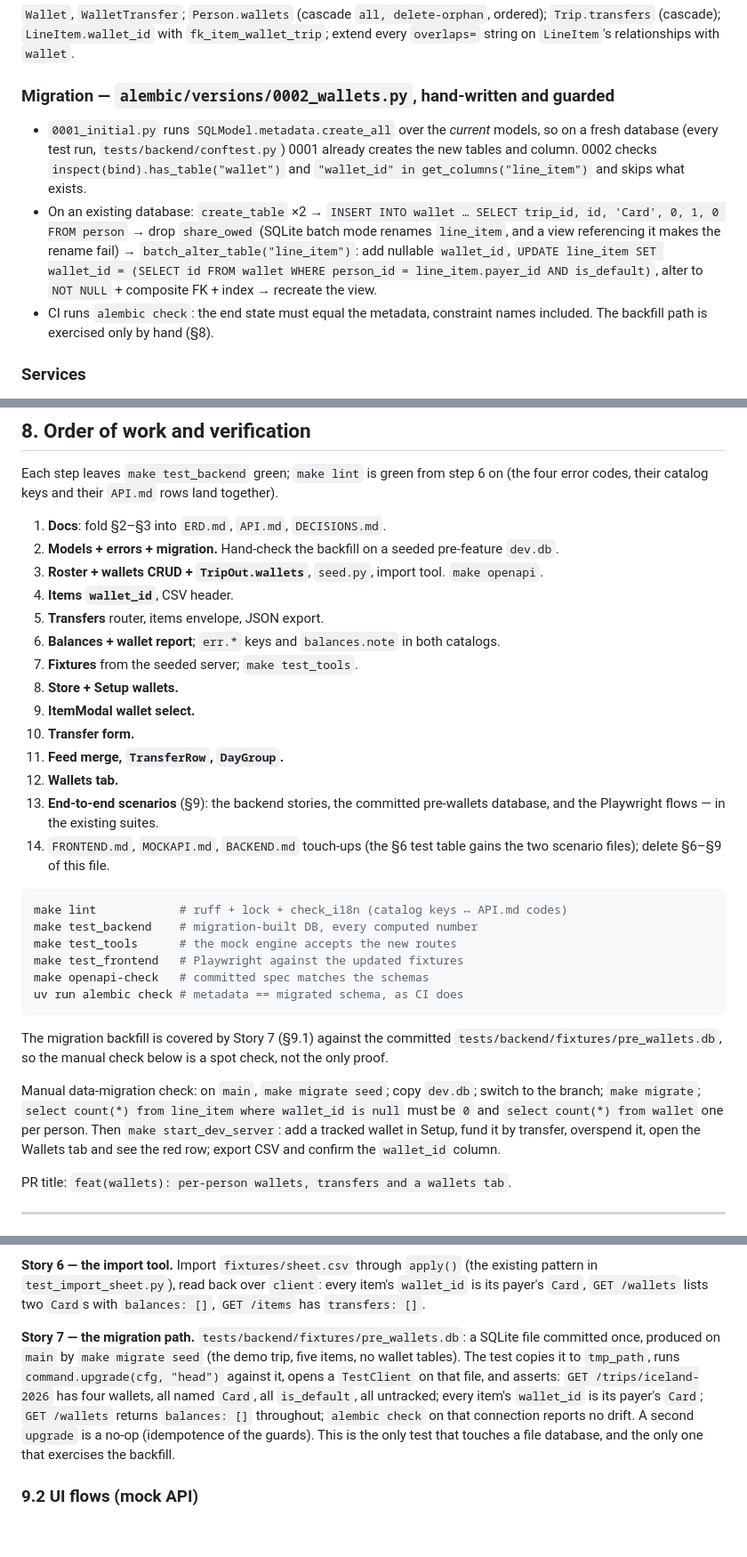
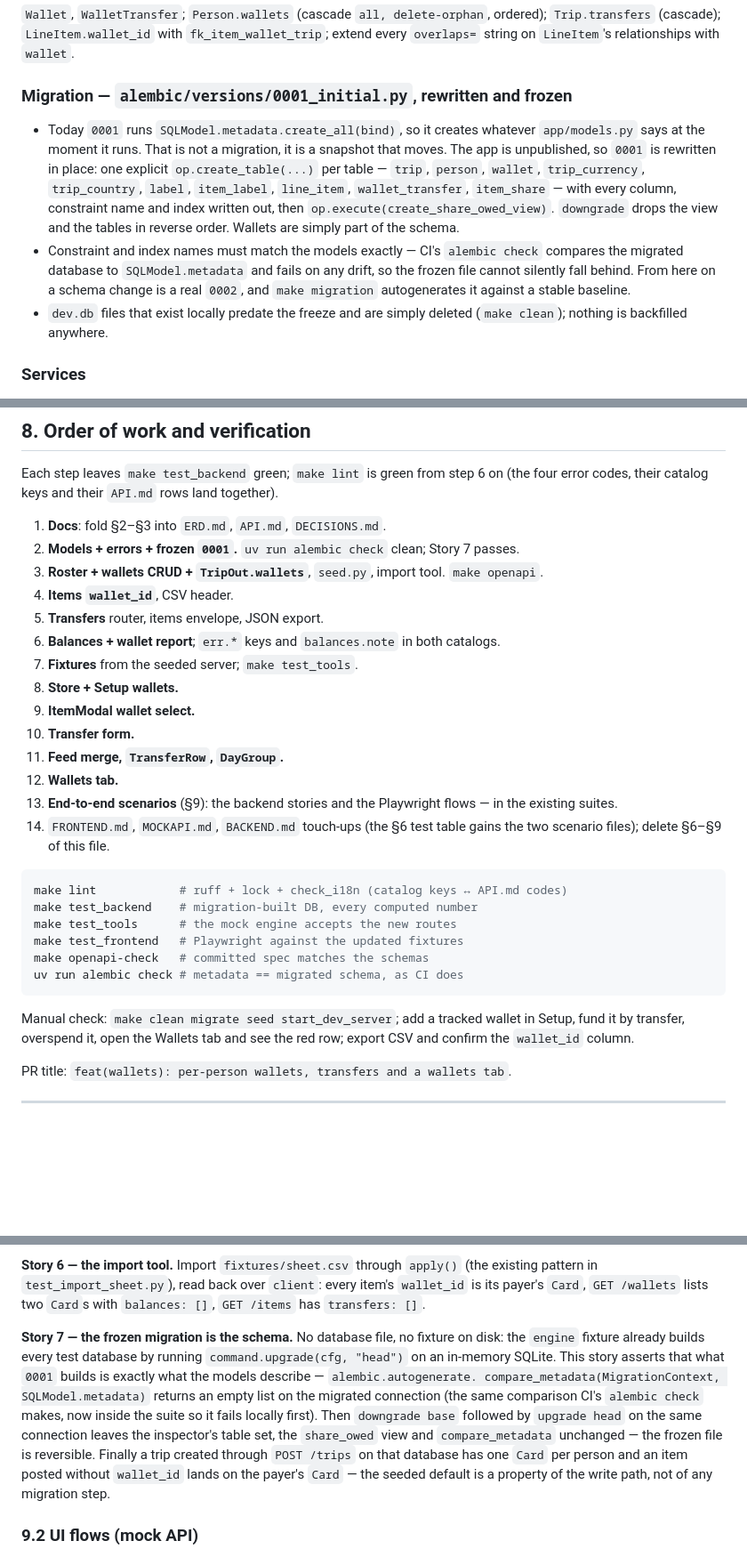
Before and after one commit to pehala/tripaccounter, a Markdown page: design/WALLETS.md, 3 parts joined by grey strips. Shown at 89% size. Rendered like a GitHub page; blank space fills up the shorter version.

Commit message:
docs(wallets): fold wallets into a frozen 0001, drop the db fixture
The app is unpublished, so there is no database to migrate: wallets
become part of a rewritten 0001_initial.py with explicit create_table
calls instead of metadata.create_all, and the guarded 0002 with its
backfill goes away. Story 7 no longer needs a committed .db file; it
asserts the frozen migration matches the models through the in-memory
Alembic path the suite already uses, and that downgrade/upgrade round
trips.

Co-Authored-By: Claude Fable 5.1 <noreply@anthropic.com>

````diff
--- a/design/WALLETS.md
+++ b/design/WALLETS.md
@@ -319,19 +320,21 @@ ride `GET /items`; the Wallets tab is one call on first open and none after.
 `Trip.transfers` (cascade); `LineItem.wallet_id` with `fk_item_wallet_trip`; extend
 every `overlaps=` string on `LineItem`'s relationships with `wallet`.
 
-### Migration — `alembic/versions/0002_wallets.py`, hand-written and **guarded**
-- `0001_initial.py` runs `SQLModel.metadata.create_all` over the *current* models, so
-  on a fresh database (every test run, `tests/backend/conftest.py`) 0001 already
-  creates the new tables and column. 0002 checks `inspect(bind).has_table("wallet")`
-  and `"wallet_id" in get_columns("line_item")` and skips what exists.
-- On an existing database: `create_table` ×2 → `INSERT INTO wallet … SELECT trip_id,
-  id, 'Card', 0, 1, 0 FROM person` → drop `share_owed` (SQLite batch mode renames
-  `line_item`, and a view referencing it makes the rename fail) →
-  `batch_alter_table("line_item")`: add nullable `wallet_id`, `UPDATE line_item SET
-  wallet_id = (SELECT id FROM wallet WHERE person_id = line_item.payer_id AND
-  is_default)`, alter to `NOT NULL` + composite FK + index → recreate the view.
-- CI runs `alembic check`: the end state must equal the metadata, constraint names
-  included. The backfill path is exercised only by hand (§8).
+### Migration — `alembic/versions/0001_initial.py`, rewritten and frozen
+- Today `0001` runs `SQLModel.metadata.create_all(bind)`, so it creates whatever
+  `app/models.py` says at the moment it runs. That is not a migration, it is a
+  snapshot that moves. The app is unpublished, so `0001` is rewritten in place: one
+  explicit `op.create_table(...)` per table — `trip`, `person`, `wallet`,
+  `trip_currency`, `trip_country`, `label`, `item_label`, `line_item`,
+  `wallet_transfer`, `item_share` — with every column, constraint name and index
+  written out, then `op.execute(create_share_owed_view)`. `downgrade` drops the view
+  and the tables in reverse order. Wallets are simply part of the schema.
+- Constraint and index names must match the models exactly — CI's `alembic check`
+  compares the migrated database to `SQLModel.metadata` and fails on any drift, so
+  the frozen file cannot silently fall behind. From here on a schema change is a
+  real `0002`, and `make migration` autogenerates it against a stable baseline.
+- `dev.db` files that exist locally predate the freeze and are simply deleted
+  (`make clean`); nothing is backfilled anywhere.
 
 ### Services
 - `roster.py`: `create_person` also calls `create_default_wallet`; `app/seed.py`
@@ -419,7 +422,7 @@ Each step leaves `make test_backend` green; `make lint` is green from step 6 on
 four error codes, their catalog keys and their `API.md` rows land together).
 
 1. **Docs**: fold §2–§3 into `ERD.md`, `API.md`, `DECISIONS.md`.
-2. **Models + errors + migration.** Hand-check the backfill on a seeded pre-feature `dev.db`.
+2. **Models + errors + frozen `0001`.** `uv run alembic check` clean; Story 7 passes.
 3. **Roster + wallets CRUD + `TripOut.wallets`**, `seed.py`, import tool. `make openapi`.
 4. **Items `wallet_id`**, CSV header.
 5. **Transfers** router, items envelope, JSON export.
@@ -430,8 +433,8 @@ four error codes, their catalog keys and their `API.md` rows land together).
 10. **Transfer form.**
 11. **Feed merge, `TransferRow`, `DayGroup`.**
 12. **Wallets tab.**
-13. **End-to-end scenarios** (§9): the backend stories, the committed pre-wallets
-    database, and the Playwright flows — in the existing suites.
+13. **End-to-end scenarios** (§9): the backend stories and the Playwright flows — in
+    the existing suites.
 14. `FRONTEND.md`, `MOCKAPI.md`, `BACKEND.md` touch-ups (the §6 test table gains the
     two scenario files); delete §6–§9 of this file.
 
@@ -444,16 +447,9 @@ make openapi-check   # committed spec matches the schemas
 uv run alembic check # metadata == migrated schema, as CI does
 ```
 
-The migration backfill is covered by Story 7 (§9.1) against the committed
-`tests/backend/fixtures/pre_wallets.db`, so the manual check below is a spot check,
-not the only proof.
-
-Manual data-migration check: on `main`, `make migrate seed`; copy `dev.db`; switch to
-the branch; `make migrate`; `select count(*) from line_item where wallet_id is null`
-must be `0` and `select count(*) from wallet` one per person. Then `make
-start_dev_server`: add a tracked wallet in Setup, fund it by transfer, overspend it,
-open the Wallets tab and see the red row; export CSV and confirm the `wallet_id`
-column.
+Manual check: `make clean migrate seed start_dev_server`; add a tracked wallet in
+Setup, fund it by transfer, overspend it, open the Wallets tab and see the red row;
+export CSV and confirm the `wallet_id` column.
 
 PR title: `feat(wallets): per-person wallets, transfers and a wallets tab`.
 
@@ -547,16 +543,18 @@ existing pattern in `test_import_sheet.py`), read back over `client`: every item
 `wallet_id` is its payer's `Card`, `GET /wallets` lists two `Card`s with `balances:
 []`, `GET /items` has `transfers: []`.
 
-**Story 7 — the migration path.** `tests/backend/fixtures/pre_wallets.db`: a SQLite
-file committed once, produced on `main` by `make migrate seed` (the demo trip, five
-items, no wallet tables). The test copies it to `tmp_path`, runs
-`command.upgrade(cfg, "head")` against it, opens a `TestClient` on that file, and
-asserts: `GET /trips/iceland-2026` has four wallets, all named `Card`, all
-`is_default`, all untracked; every item's `wallet_id` is its payer's `Card`; `GET
-/wallets` returns `balances: []` throughout; `alembic check` on that connection
-reports no drift. A second `upgrade` is a no-op (idempotence of the guards). This is
-the only test that touches a file database, and the only one that exercises the
-backfill.
+**Story 7 — the frozen migration is the schema.** No database file, no fixture on
+disk: the `engine` fixture already builds every test database by running
+`command.upgrade(cfg, "head")` on an in-memory SQLite. This story asserts that what
+`0001` builds is exactly what the models describe — `alembic.autogenerate.
+compare_metadata(MigrationContext, SQLModel.metadata)` returns an empty list on the
+migrated connection (the same comparison CI's `alembic check` makes, now inside the
+suite so it fails locally first). Then `downgrade base` followed by `upgrade head`
+on the same connection leaves the inspector's table set, the `share_owed` view and
+`compare_metadata` unchanged — the frozen file is reversible. Finally a trip created
+through `POST /trips` on that database has one `Card` per person and an item posted
+without `wallet_id` lands on the payer's `Card` — the seeded default is a property of
+the write path, not of any migration step.
 
 ### 9.2 UI flows (mock API)
 
````
Also changed, not shown: other parts of design/WALLETS.md (+1 -0 lines).
